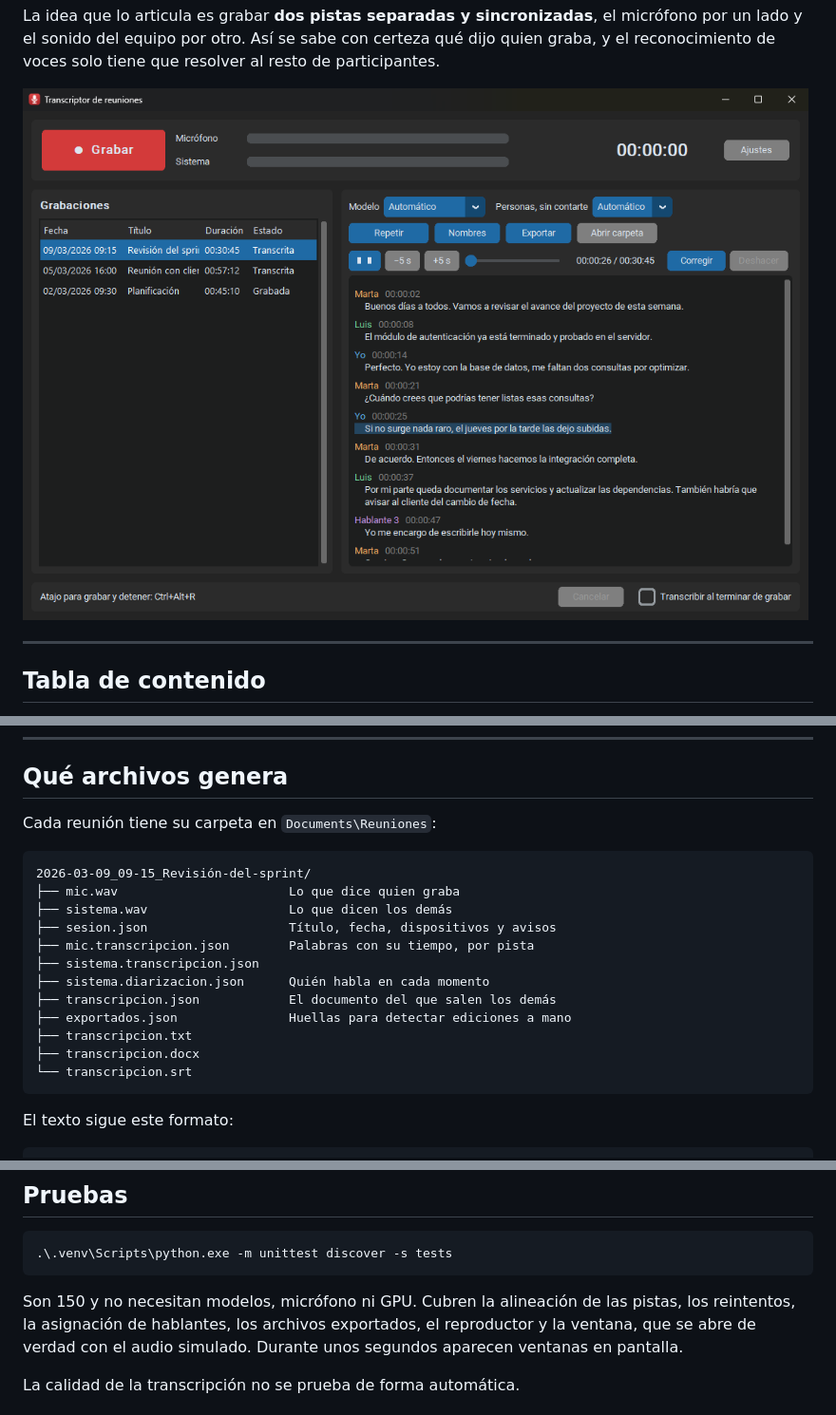
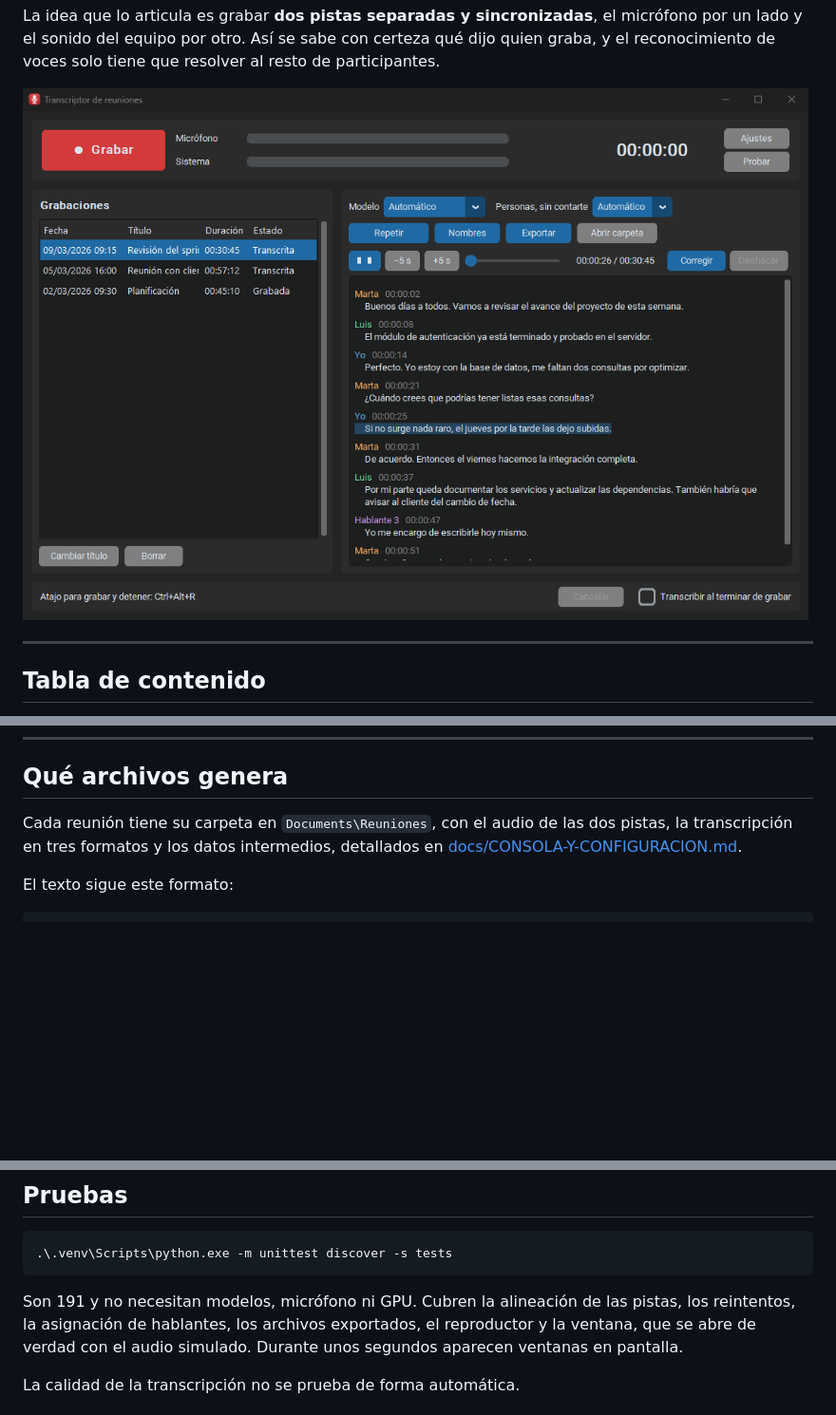
Before and after one commit to jhosuechica/transcriptor-reuniones, a Markdown page: README.md, 3 parts joined by grey strips. Shown at 95% size. Drawn GitHub-style; pictures changed too: docs/img/ventana.png; blank space fills up the shorter version.

````diff
--- a/README.md
+++ b/README.md
@@ -197,22 +208,9 @@ editó a mano, esa versión se conserva como `transcripcion (editado fecha)`.
 
 ## Qué archivos genera
 
-Cada reunión tiene su carpeta en `Documents\Reuniones`:
-
-```
-2026-03-09_09-15_Revisión-del-sprint/
-├── mic.wav                       Lo que dice quien graba
-├── sistema.wav                   Lo que dicen los demás
-├── sesion.json                   Título, fecha, dispositivos y avisos
-├── mic.transcripcion.json        Palabras con su tiempo, por pista
-├── sistema.transcripcion.json
-├── sistema.diarizacion.json      Quién habla en cada momento
-├── transcripcion.json            El documento del que salen los demás
-├── exportados.json               Huellas para detectar ediciones a mano
-├── transcripcion.txt
-├── transcripcion.docx
-└── transcripcion.srt
-```
+Cada reunión tiene su carpeta en `Documents\Reuniones`, con el audio de las dos
+pistas, la transcripción en tres formatos y los datos intermedios, detallados en
+[docs/CONSOLA-Y-CONFIGURACION.md](docs/CONSOLA-Y-CONFIGURACION.md#archivos-de-una-reunión).
 
 El texto sigue este formato:
 
@@ -306,7 +305,7 @@ vigilaron las conexiones de red y no se detectó ninguna.
 .\.venv\Scripts\python.exe -m unittest discover -s tests
 ```
 
-Son 150 y no necesitan modelos, micrófono ni GPU. Cubren la alineación de las
+Son 191 y no necesitan modelos, micrófono ni GPU. Cubren la alineación de las
 pistas, los reintentos, la asignación de hablantes, los archivos exportados, el
 reproductor y la ventana, que se abre de verdad con el audio simulado. Durante
 unos segundos aparecen ventanas en pantalla.
````
Also changed, not shown: other parts of README.md (+14 -1 lines), docs/CONSOLA-Y-CONFIGURACION.md (+21 -0 lines), docs/GPU-Y-EJECUTABLE.md (+7 -0 lines), docs/img/consentimiento.png, docs/img/corregir.png, docs/img/grabando.png, docs/img/nombres.png, 9 other files.
